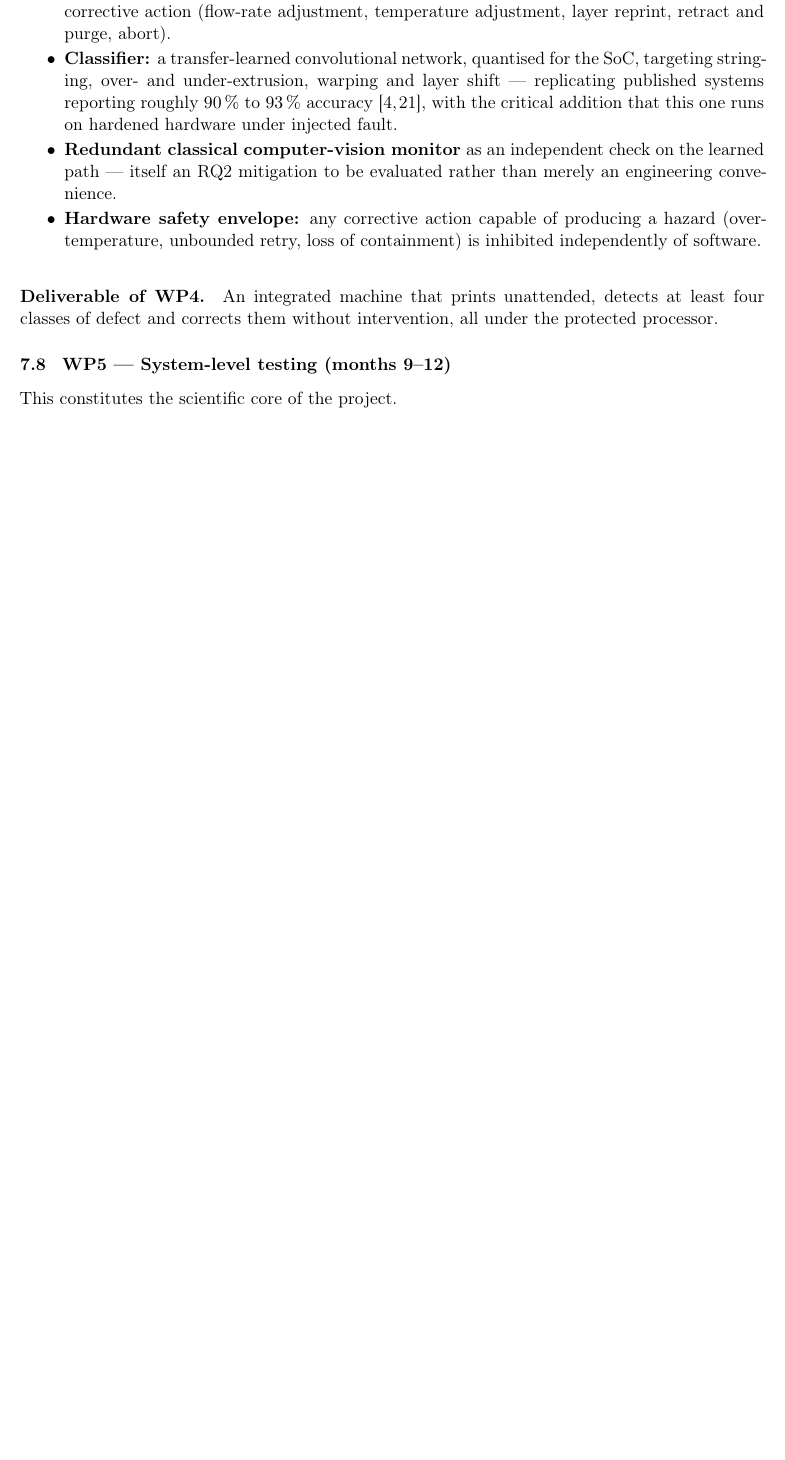
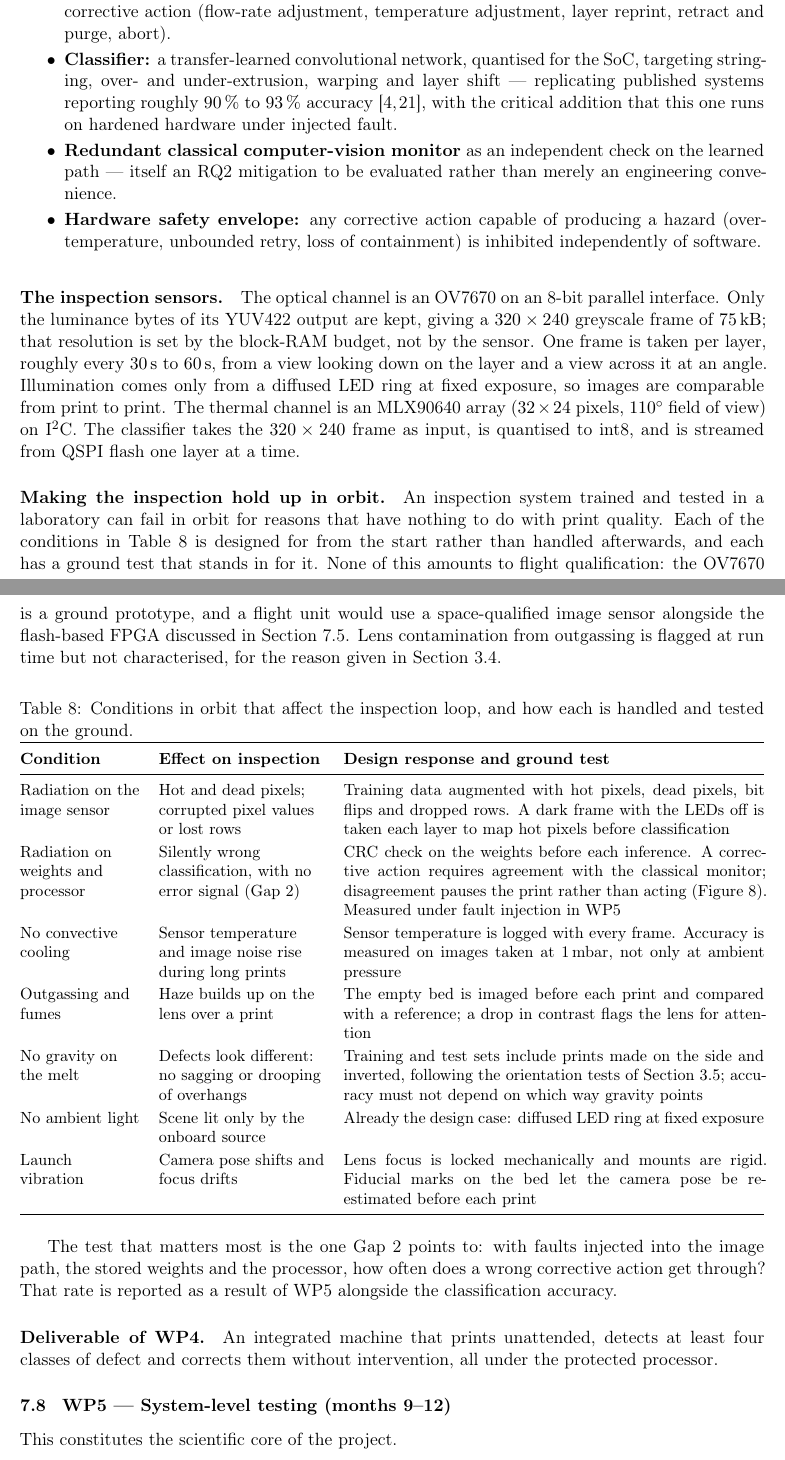
Before and after one commit to tetraethylmethane/Space-Manufacturing-SoC, a LaTeX document (doc/proposal/proposal.tex): part of page 23 of 40 before the commit and two parts of pages 23 and 25 of 41 after it, the two joined at a grey line, cut so that both start at the same text, the shorter picture padded with empty space. Compiled offline with pdfLaTeX.

Commit message:
Proposal: specify the inspection sensors and how they hold up in orbit
Adds the camera and thermal-array specification to WP4, and a table of
orbital conditions (radiation, vacuum, outgassing, microgravity, lighting,
launch vibration) with the design response and ground test for each.

```diff
--- a/doc/proposal/proposal.tex
+++ b/doc/proposal/proposal.tex
@@ -1769,6 +1770,79 @@ verdicts. RQ3 asks how reliably the second and third branches can be separated
 from the first.}
 \label{fig:fdir}
 \end{figure}
+
+\paragraph{The inspection sensors.}
+The optical channel is an OV7670 on an 8-bit parallel interface. Only the
+luminance bytes of its YUV422 output are kept, giving a \(320\times240\)
+greyscale frame of \SI{75}{\kilo\byte}; that resolution is set by the block-RAM
+budget, not by the sensor. One frame is taken per layer, roughly every
+\SIrange{30}{60}{\second}, from a view looking down on the layer and a view
+across it at an angle. Illumination comes only from a diffused LED ring at fixed
+exposure, so images are comparable from print to print. The thermal channel is an
+MLX90640 array (\(32\times24\) pixels, \ang{110} field of view) on I\(^2\)C.
+The classifier takes the \(320\times240\) frame as input, is quantised to int8,
+and is streamed from QSPI flash one layer at a time.
+
+\paragraph{Making the inspection hold up in orbit.}
+An inspection system trained and tested in a laboratory can fail in orbit for
+reasons that have nothing to do with print quality. Each of the conditions in
+Table~\ref{tab:visionspace} is designed for from the start rather than handled
+afterwards, and each has a ground test that stands in for it. None of this
+amounts to flight qualification: the OV7670 is a ground prototype, and a flight
+unit would use a space-qualified image sensor alongside the flash-based FPGA
+discussed in Section~\ref{sec:wp2}. Lens contamination from outgassing is flagged
+at run time but not characterised, for the reason given in
+Section~\ref{sec:thermal}.
+
+\begin{table}[htbp]
+\centering
+\caption{Conditions in orbit that affect the inspection loop, and how each is
+handled and tested on the ground.}
+\label{tab:visionspace}
+\small
+\begin{tabularx}{\textwidth}{@{}L{2.6cm} L{3.6cm} X@{}}
+\toprule
+\textbf{Condition} & \textbf{Effect on inspection} & \textbf{Design response
+and ground test} \\
+\midrule
+Radiation on the image sensor &
+Hot and dead pixels; corrupted pixel values or lost rows &
+Training data augmented with hot pixels, dead pixels, bit flips and dropped
+rows. A dark frame with the LEDs off is taken each layer to map hot pixels
+before classification \\
+Radiation on weights and processor &
+Silently wrong classification, with no error signal (Gap~2) &
+CRC check on the weights before each inference. A corrective action requires
+agreement with the classical monitor; disagreement pauses the print rather than
+acting (Figure~\ref{fig:fdir}). Measured under fault injection in WP5 \\
+No convective cooling &
+Sensor temperature and image noise rise during long prints &
+Sensor temperature is logged with every frame. Accuracy is measured on images
+taken at \SI{1}{\milli\bar}, not only at ambient pressure \\
+Outgassing and fumes &
+Haze builds up on the lens over a print &
+The empty bed is imaged before each print and compared with a reference; a
+drop in contrast flags the lens for attention \\
+No gravity on the melt &
+Defects look different: no sagging or drooping of overhangs &
+Training and test sets include prints made on the side and inverted, following
+the orientation tests of Section~\ref{sec:microg}; accuracy must not depend on
+which way gravity points \\
+No ambient light &
+Scene lit only by the onboard source &
+Already the design case: diffused LED ring at fixed exposure \\
+Launch vibration &
+Camera pose shifts and focus drifts &
+Lens focus is locked mechanically and mounts are rigid. Fiducial marks on the
+bed let the camera pose be re-estimated before each print \\
+\bottomrule
+\end{tabularx}
+\end{table}
+
+The test that matters most is the one Gap~2 points to: with faults injected into
+the image path, the stored weights and the processor, how often does a wrong
+corrective action get through? That rate is reported as a result of WP5 alongside
+the classification accuracy.
 
 \paragraph{Deliverable of WP4.}
 An integrated machine that prints unattended, detects at least four classes of
```
Also changed, not shown: doc/proposal/proposal.pdf, doc/proposal/proposal.tex (1 more changed lines).
